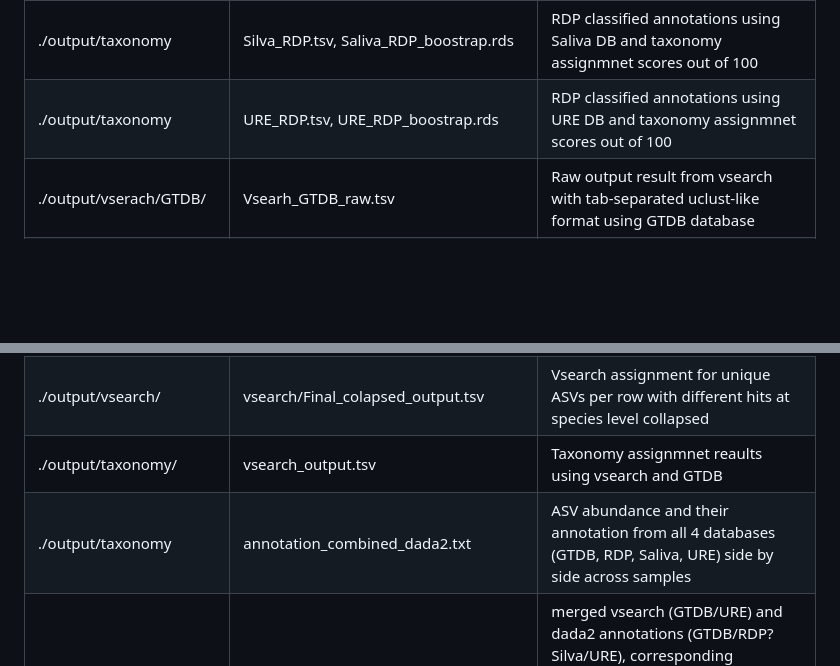
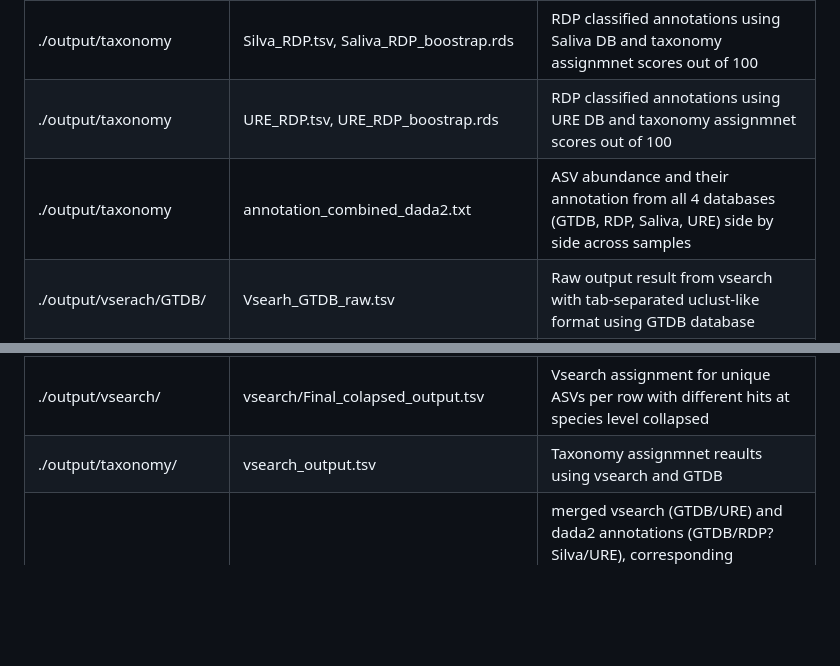
Before and after one commit to SycuroLab/FemMicro16S, a Markdown page: README.md, 2 parts joined by grey strips. Drawn GitHub-style; folded sections open; blank space fills up the shorter version.

```diff
--- a/README.md
+++ b/README.md
@@ -310,12 +310,12 @@ To make sure that the pipeline is run completely, we need to check the log and o
 | ./output/taxonomy | RDP_RDP.tsv, RDP_RDP_boostrap.rds | RDP classified annotations using RDP DB and taxonomy assignmnet scores out of 100 |
 | ./output/taxonomy | Silva_RDP.tsv, Saliva_RDP_boostrap.rds | RDP classified annotations using Saliva DB and taxonomy assignmnet scores out of 100 |
 | ./output/taxonomy | URE_RDP.tsv, URE_RDP_boostrap.rds | RDP classified annotations using URE DB and taxonomy assignmnet scores out of 100 |
+| ./output/taxonomy | annotation_combined_dada2.txt | ASV abundance and their annotation from all 4 databases (GTDB, RDP, Saliva, URE) side by side across samples |
 | ./output/vserach/GTDB/ | Vsearh_GTDB_raw.tsv | Raw output result from vsearch with tab-separated uclust-like format using GTDB database |
 | ./output/vsearch/URE/ | Vsearh_URE_raw.tsv | Raw output result from vsearch with tab-separated uclust-like format using URE database only for ASVs that were not annotated by vsearch using GTDB DB |
 | ./output/vsearch/ | vsearch/Final_uncollapsed_output.tsv | Vsearch assignment for ASVs, hits in separate rows |
 | ./output/vsearch/ | vsearch/Final_colapsed_output.tsv | Vsearch assignment for unique ASVs per row with different hits at species level collapsed |
 | ./output/taxonomy/ | vsearch_output.tsv | Taxonomy assignmnet reaults using vsearch and GTDB |
-| ./output/taxonomy | annotation_combined_dada2.txt | ASV abundance and their annotation from all 4 databases (GTDB, RDP, Saliva, URE) side by side across samples |
 | ./output/taxonomy | vsearch_dada2_merged.tsv | merged vsearch (GTDB/URE) and dada2 annotations (GTDB/RDP?Silva/URE), corresponding abundance across samples, and final annotation with priority of vsearch (GTDB then URE, if GTDB annotation is NA) over dada2 (GTDB then URE) |
 
 
```
